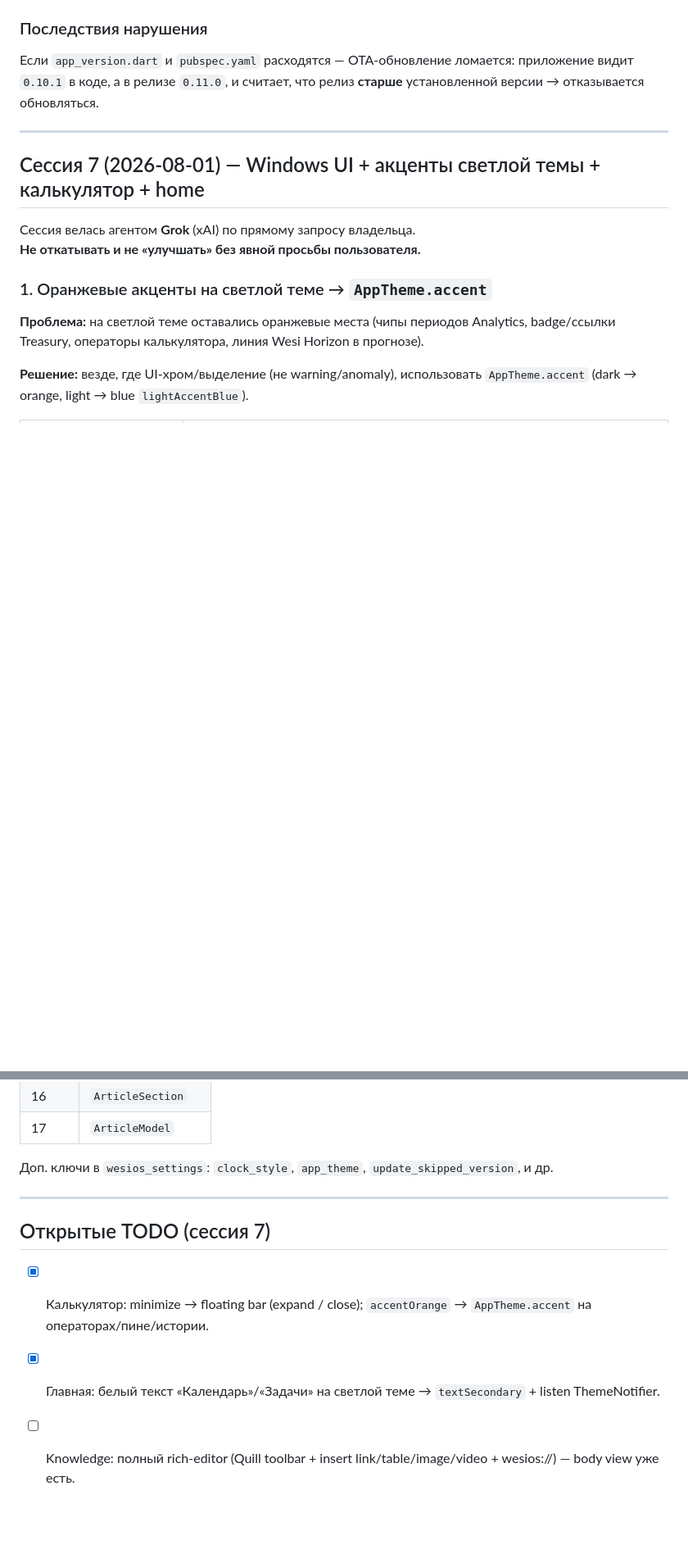
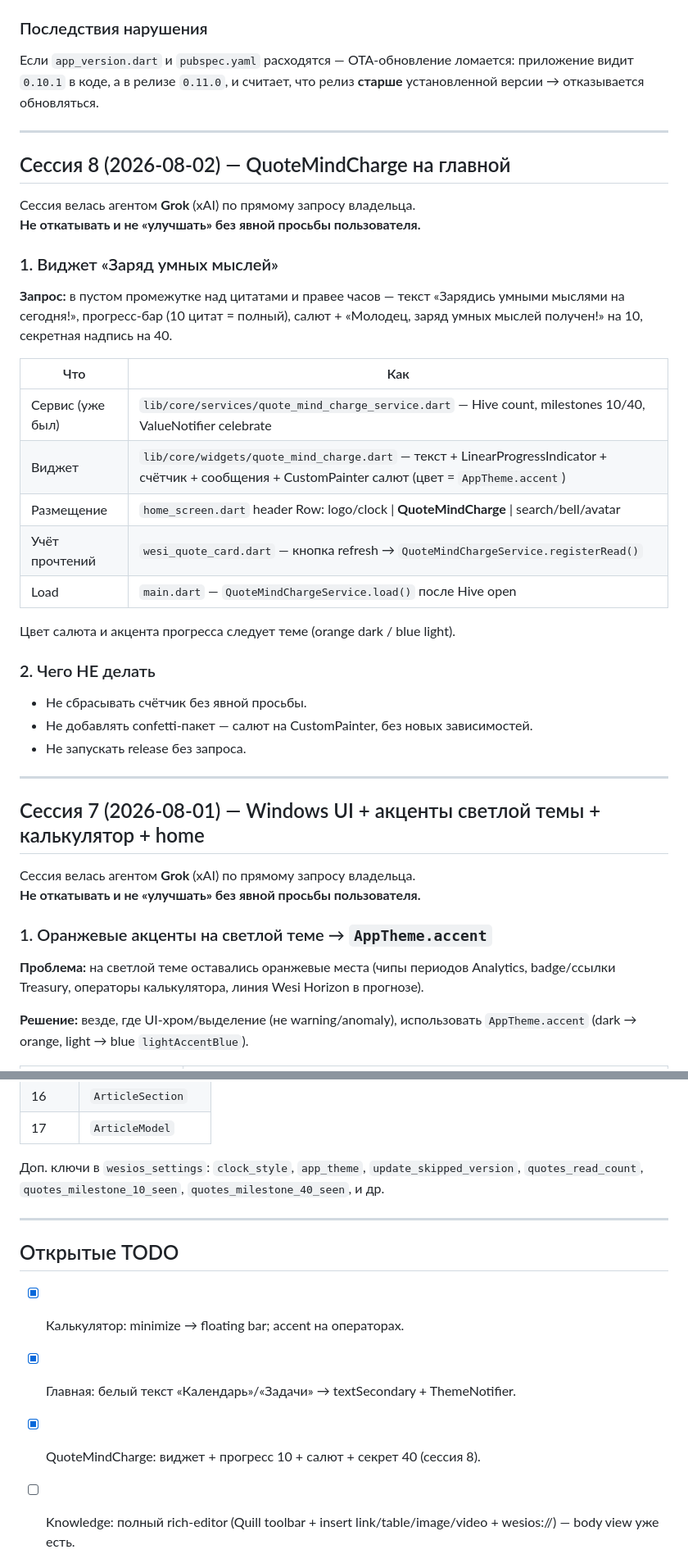
Before and after one commit to wesiwer/WesiOS, a Markdown page: STATUS.md, 2 parts joined by grey strips. Shown at 82% size. Rendered like a GitHub page; blank space fills up the shorter version.

Commit message:
docs(STATUS): session 8 — QuoteMindCharge widget on home

```diff
--- a/STATUS.md
+++ b/STATUS.md
@@ -90,6 +90,33 @@ hotfix / alpha → beta и т.д.) агент **обязан** обновить
 Если `app_version.dart` и `pubspec.yaml` расходятся — OTA-обновление ломается:
 приложение видит `0.10.1` в коде, а в релизе `0.11.0`, и считает, что релиз
 **старше** установленной версии → отказывается обновляться.
+
+---
+
+## Сессия 8 (2026-08-02) — QuoteMindCharge на главной
+
+Сессия велась агентом **Grok** (xAI) по прямому запросу владельца.
+**Не откатывать и не «улучшать» без явной просьбы пользователя.**
+
+### 1. Виджет «Заряд умных мыслей»
+
+**Запрос:** в пустом промежутке над цитатами и правее часов — текст «Зарядись умными мыслями на сегодня!», прогресс-бар (10 цитат = полный), салют + «Молодец, заряд умных мыслей получен!» на 10, секретная надпись на 40.
+
+| Что | Как |
+|---|---|
+| Сервис (уже был) | `lib/core/services/quote_mind_charge_service.dart` — Hive count, milestones 10/40, ValueNotifier celebrate |
+| Виджет | `lib/core/widgets/quote_mind_charge.dart` — текст + LinearProgressIndicator + счётчик + сообщения + CustomPainter салют (цвет = `AppTheme.accent`) |
+| Размещение | `home_screen.dart` header Row: logo/clock \| **QuoteMindCharge** \| search/bell/avatar |
+| Учёт прочтений | `wesi_quote_card.dart` — кнопка refresh → `QuoteMindChargeService.registerRead()` |
+| Load | `main.dart` — `QuoteMindChargeService.load()` после Hive open |
+
+Цвет салюта и акцента прогресса следует теме (orange dark / blue light).
+
+### 2. Чего НЕ делать
+
+- Не сбрасывать счётчик без явной просьбы.
+- Не добавлять confetti-пакет — салют на CustomPainter, без новых зависимостей.
+- Не запускать release без запроса.
 
 ---
 
@@ -309,13 +338,14 @@ hotfix / alpha → beta и т.д.) агент **обязан** обновить
 | 16 | `ArticleSection` |
 | 17 | `ArticleModel` |
 
-Доп. ключи в `wesios_settings`: `clock_style`, `app_theme`, `update_skipped_version`, и др.
+Доп. ключи в `wesios_settings`: `clock_style`, `app_theme`, `update_skipped_version`, `quotes_read_count`, `quotes_milestone_10_seen`, `quotes_milestone_40_seen`, и др.
 
 ---
 
-## Открытые TODO (сессия 7)
+## Открытые TODO
 
-- [x] Калькулятор: minimize → floating bar (expand / close); `accentOrange` → `AppTheme.accent` на операторах/пине/истории.
-- [x] Главная: белый текст «Календарь»/«Задачи» на светлой теме → `textSecondary` + listen ThemeNotifier.
+- [x] Калькулятор: minimize → floating bar; accent на операторах.
+- [x] Главная: белый текст «Календарь»/«Задачи» → textSecondary + ThemeNotifier.
+- [x] QuoteMindCharge: виджет + прогресс 10 + салют + секрет 40 (сессия 8).
 - [ ] Knowledge: полный rich-editor (Quill toolbar + insert link/table/image/video + wesios://) — body view уже есть.
 - [ ] Релизный билд — **только по запросу** пользователя после накопления фиксов.
```
Also changed, not shown: other parts of STATUS.md (+3 -1 lines).
